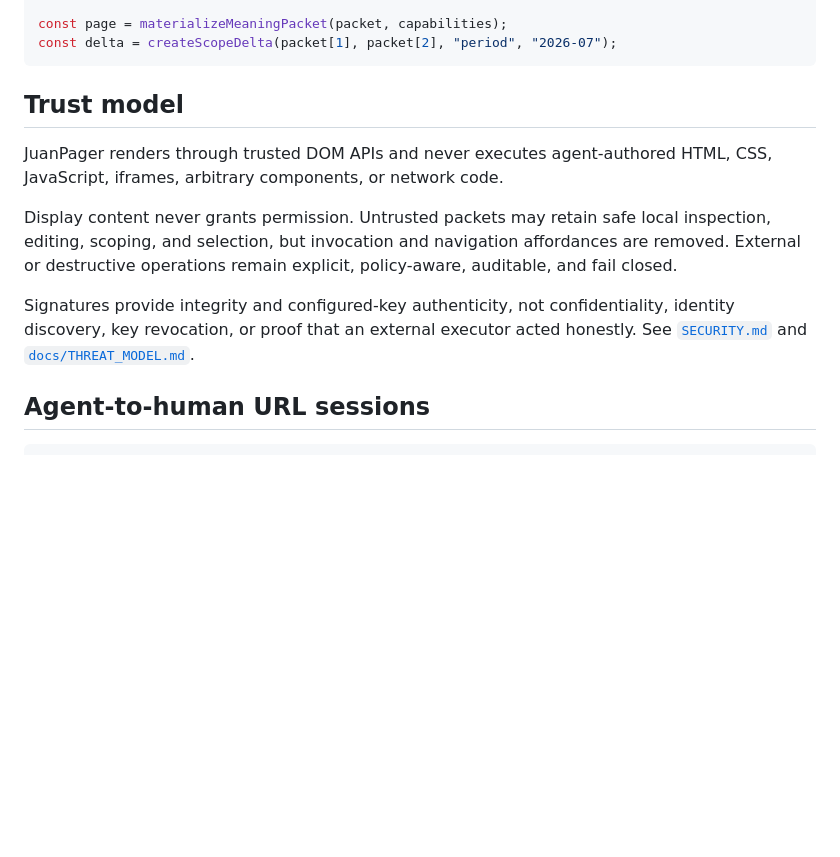
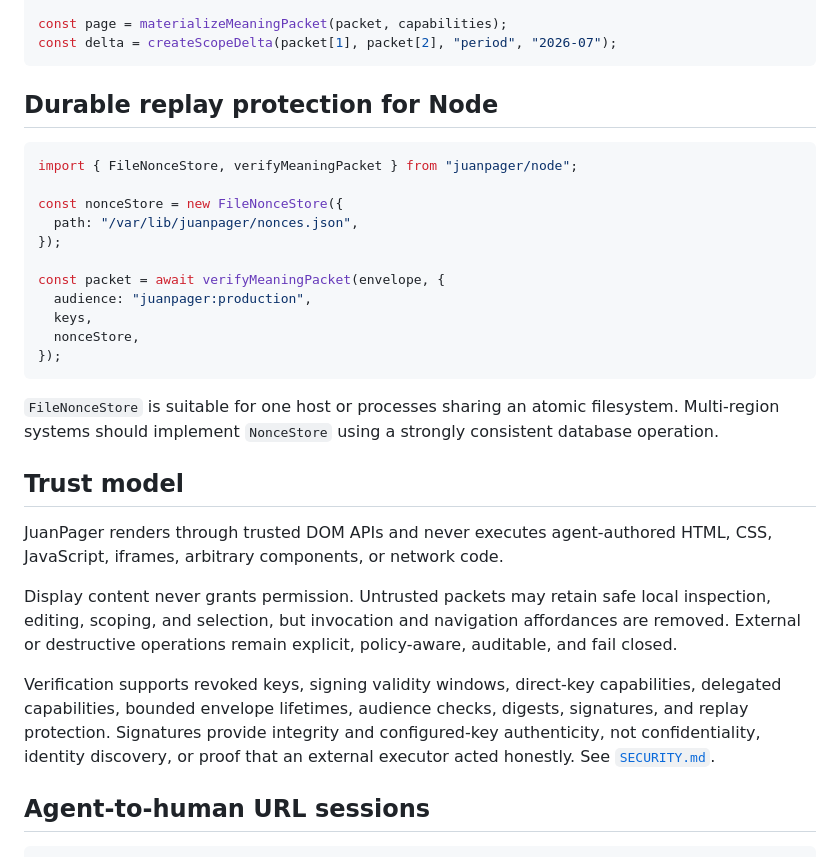
Before and after one commit to CakeRepository/JuanPage, a Markdown page: README.md, the part around one of its changes. GitHub-like rendering; blank space fills up the shorter version.

````diff
--- a/README.md
+++ b/README.md
@@ -113,6 +118,24 @@ const packet = await verifyMeaningPacket(signedEnvelope, {
 const page = materializeMeaningPacket(packet, capabilities);
 const delta = createScopeDelta(packet[1], packet[2], "period", "2026-07");
 ```
+
+## Durable replay protection for Node
+
+```ts
+import { FileNonceStore, verifyMeaningPacket } from "juanpager/node";
+
+const nonceStore = new FileNonceStore({
+  path: "/var/lib/juanpager/nonces.json",
+});
+
+const packet = await verifyMeaningPacket(envelope, {
+  audience: "juanpager:production",
+  keys,
+  nonceStore,
+});
+```
+
+`FileNonceStore` is suitable for one host or processes sharing an atomic filesystem. Multi-region systems should implement `NonceStore` using a strongly consistent database operation.
 
 ## Trust model
 
@@ -120,7 +143,7 @@ JuanPager renders through trusted DOM APIs and never executes agent-authored HTM
 
 Display content never grants permission. Untrusted packets may retain safe local inspection, editing, scoping, and selection, but invocation and navigation affordances are removed. External or destructive operations remain explicit, policy-aware, auditable, and fail closed.
 
-Signatures provide integrity and configured-key authenticity, not confidentiality, identity discovery, key revocation, or proof that an external executor acted honestly. See [`SECURITY.md`](SECURITY.md) and [`docs/THREAT_MODEL.md`](docs/THREAT_MODEL.md).
+Verification supports revoked keys, signing validity windows, direct-key capabilities, delegated capabilities, bounded envelope lifetimes, audience checks, digests, signatures, and replay protection. Signatures provide integrity and configured-key authenticity, not confidentiality, identity discovery, or proof that an external executor acted honestly. See [`SECURITY.md`](SECURITY.md).
 
 ## Agent-to-human URL sessions
 
````
Also changed, not shown: other parts of README.md (+35 -16 lines).
